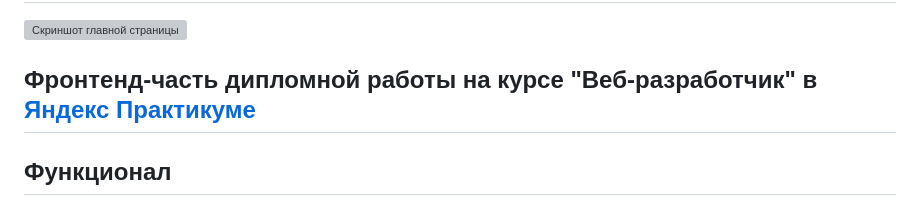
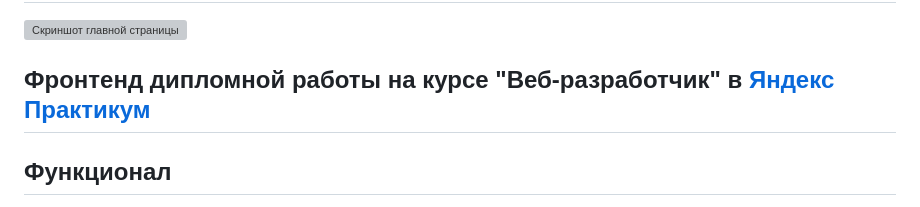
Before and after one commit to Argayash1/movies-explorer-frontend, a Markdown page: README.md, the part around the change. Rendered like a GitHub page; grey boxes are pictures that could not be loaded.

Commit message:
fix: поправил подзаголовок в Readme.md

```diff
--- a/README.md
+++ b/README.md
@@ -2,7 +2,7 @@
 
 ![Скриншот главной страницы](https://github.com/Argayash1/Argayash1/assets/113699485/44763d23-c976-460d-b817-ca04eae9389f)
 
-## Фронтенд-часть дипломной работы на курсе "Веб-разработчик" в [Яндекс Практикуме](https://practicum.yandex.ru/)
+## Фронтенд дипломной работы на курсе "Веб-разработчик" в [Яндекс Практикум](https://practicum.yandex.ru/)
 
 ## Функционал
 
```
